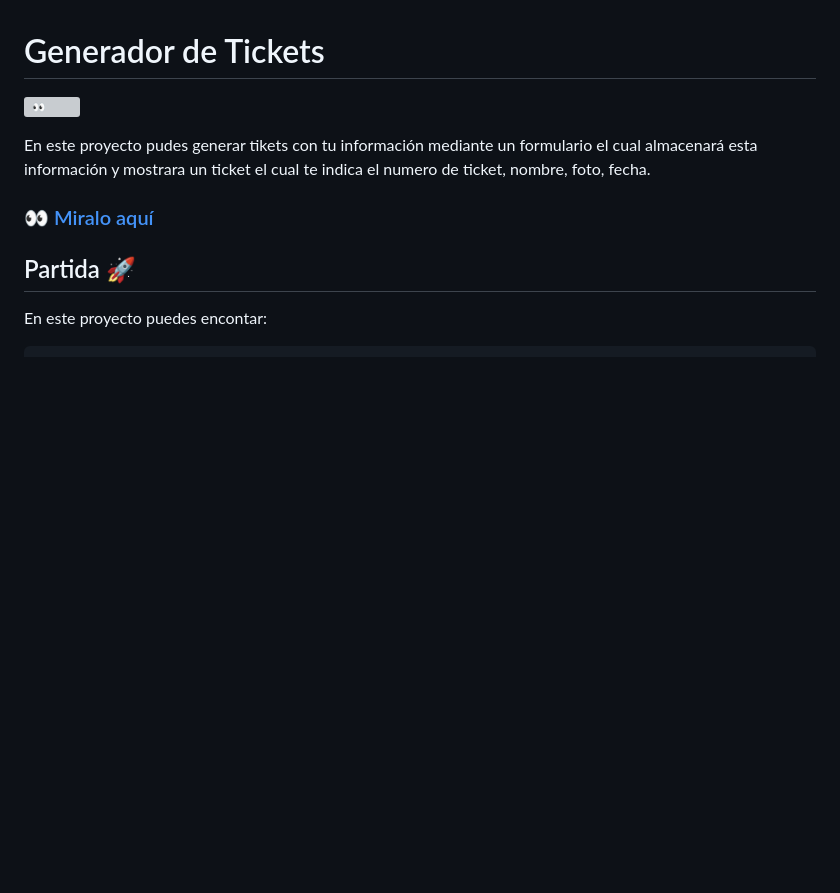
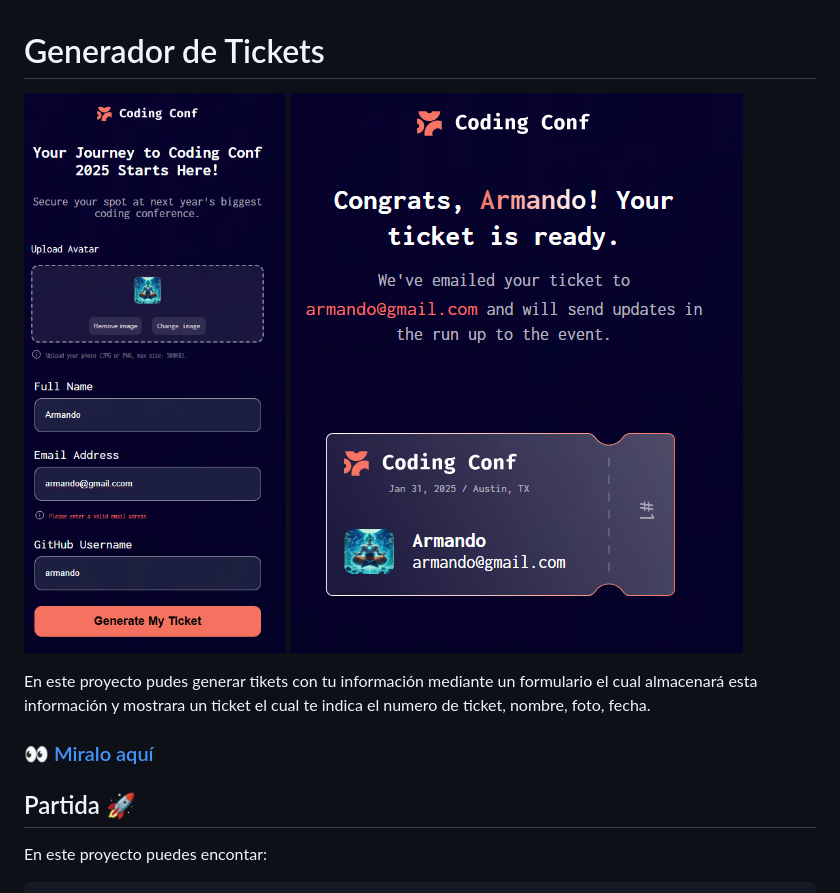
Before and after one commit to Arm4nd7/conference-ticket-generator, a Markdown page: README.md, the part around the change. GitHub-like rendering; pictures changed too: src/assets/images/Tikets-arm4nd7.png (added), src/assets/images/formulario-ticket-arm4nd7.png (added); blank space fills up the shorter version; grey boxes are pictures that could not be loaded.

Commit message:
creacionde README FINAL v3

```diff
--- a/README.md
+++ b/README.md
@@ -1,6 +1,7 @@
 # Generador de Tickets
 
-![👀](./BuscadorPaises.png)
+![👀](./src/assets/images/formulario-ticket-arm4nd7.png)
+![👀](./src/assets/images/Tikets-arm4nd7.png)
 
 En este proyecto pudes generar tikets con tu información mediante un formulario el cual almacenará esta información y mostrara un ticket el cual te indica el numero de ticket, nombre, foto, fecha.
 
```
